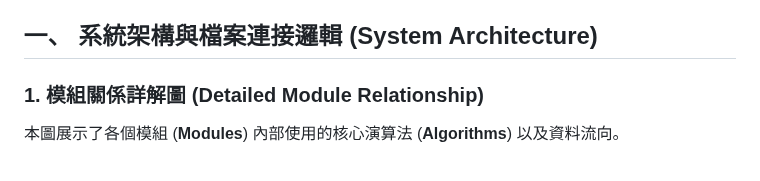
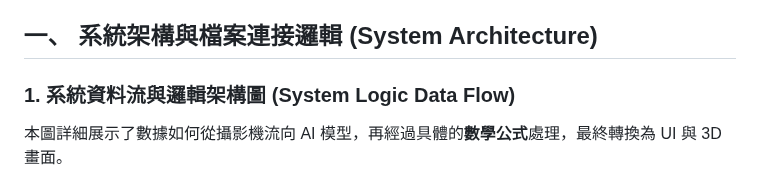
Before and after one commit to AriesHongHuanWu/FD-PD, a Markdown page: docs/technical_documentation.md, the part around one of its changes. Rendered like a GitHub page.

Commit message:
Detailed update to technical documentation diagram

````diff
--- a/docs/technical_documentation.md
+++ b/docs/technical_documentation.md
@@ -4,9 +4,9 @@
 
 ## 一、 系統架構與檔案連接邏輯 (System Architecture)
 
-### 1. 模組關係詳解圖 (Detailed Module Relationship)
+### 1. 系統資料流與邏輯架構圖 (System Logic Data Flow)
 
-本圖展示了各個模組 (**Modules**) 內部使用的核心演算法 (**Algorithms**) 以及資料流向。
+本圖詳細展示了數據如何從攝影機流向 AI 模型，再經過具體的**數學公式**處理，最終轉換為 UI 與 3D 畫面。
 
 ```mermaid
 graph TD
````
Also changed, not shown: other parts of docs/technical_documentation.md (+34 -35 lines).
